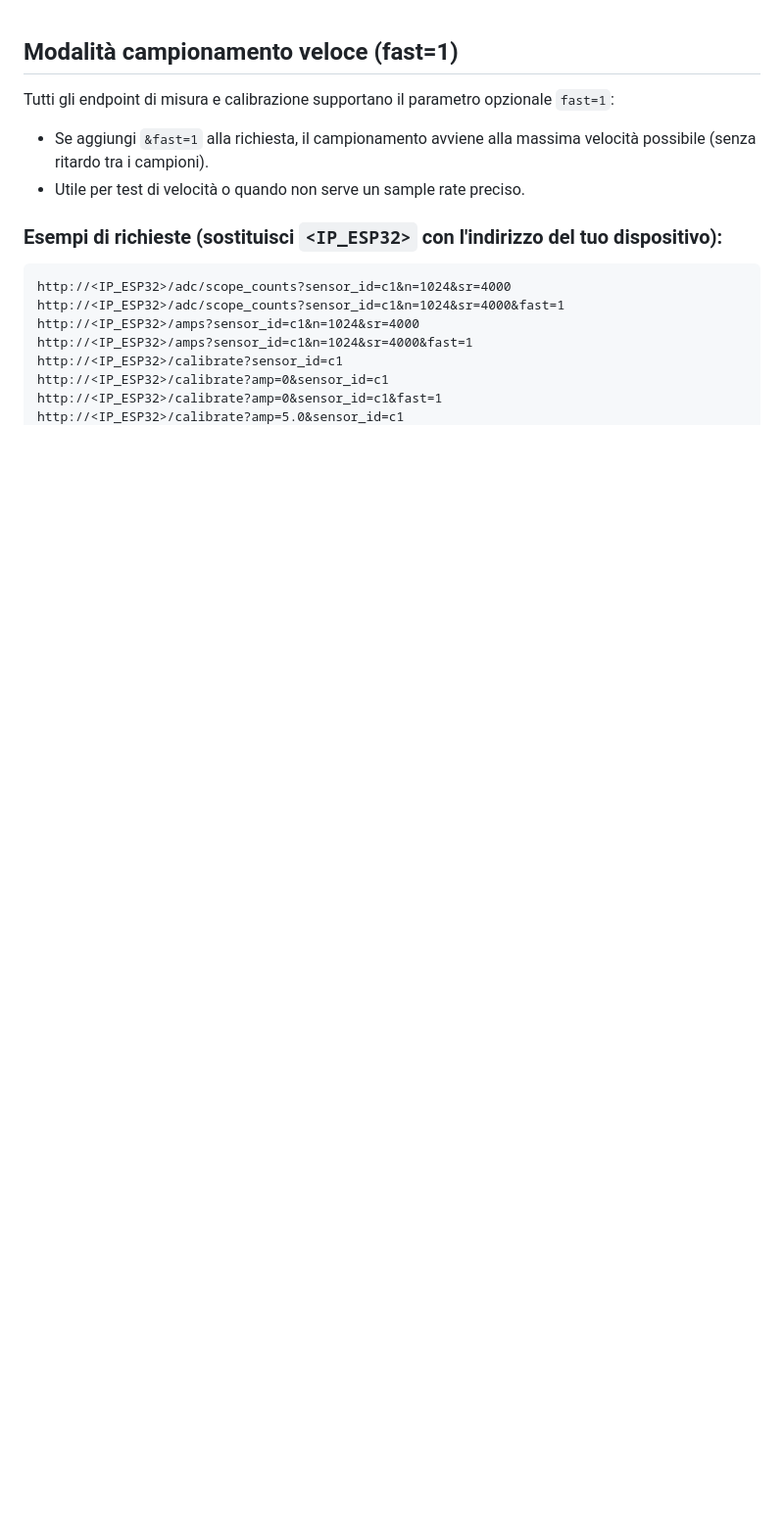
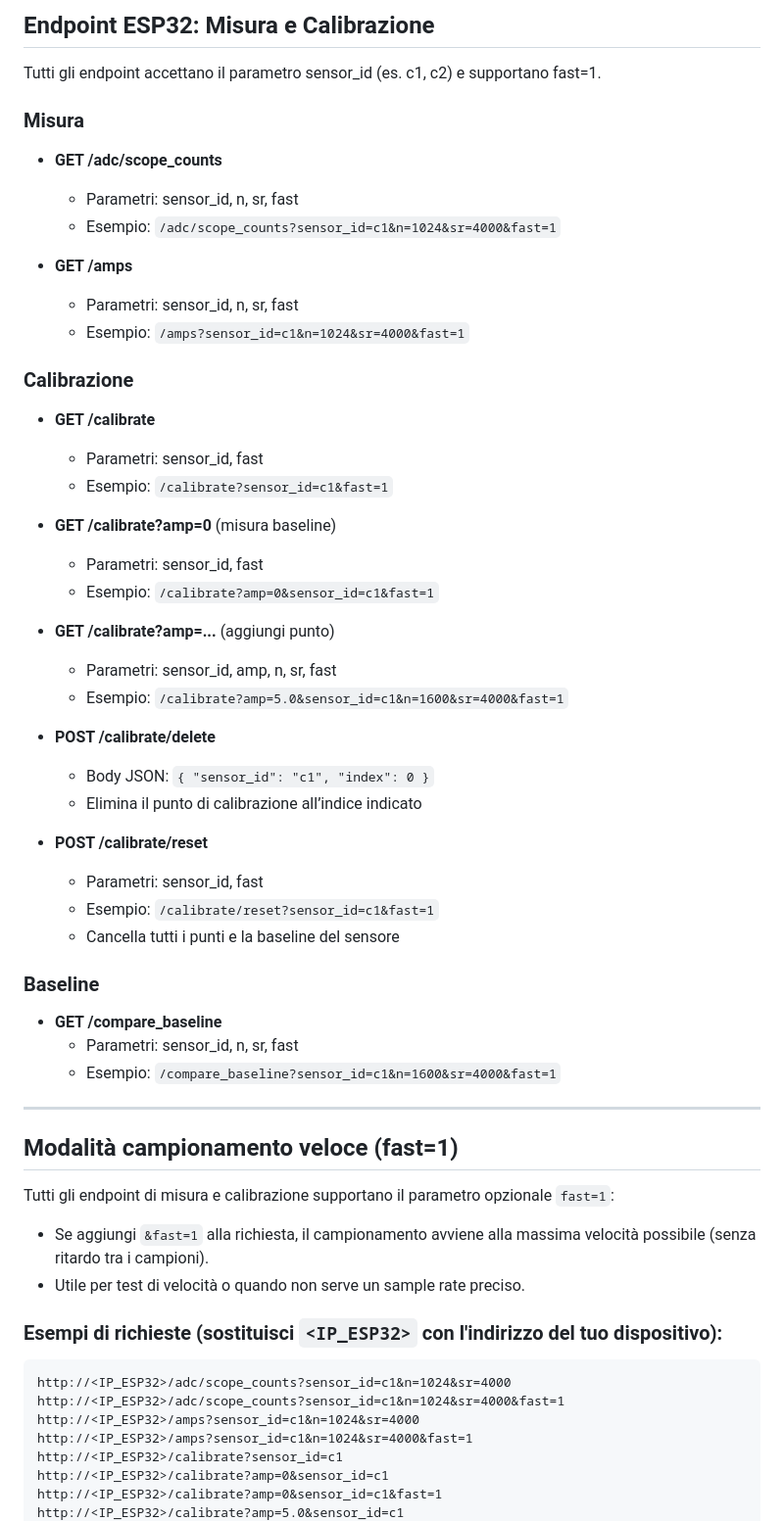
Before and after one commit to sersebasti/esp32_generic, a Markdown page: README.md, the part around the change. Shown at 98% size. GitHub-like rendering; blank space fills up the shorter version.

```diff
--- a/README.md
+++ b/README.md
@@ -1,3 +1,44 @@
+## Endpoint ESP32: Misura e Calibrazione
+
+Tutti gli endpoint accettano il parametro sensor_id (es. c1, c2) e supportano fast=1.
+
+### Misura
+- **GET /adc/scope_counts**
+  - Parametri: sensor_id, n, sr, fast
+  - Esempio: `/adc/scope_counts?sensor_id=c1&n=1024&sr=4000&fast=1`
+
+- **GET /amps**
+  - Parametri: sensor_id, n, sr, fast
+  - Esempio: `/amps?sensor_id=c1&n=1024&sr=4000&fast=1`
+
+### Calibrazione
+- **GET /calibrate**
+  - Parametri: sensor_id, fast
+  - Esempio: `/calibrate?sensor_id=c1&fast=1`
+
+- **GET /calibrate?amp=0** (misura baseline)
+  - Parametri: sensor_id, fast
+  - Esempio: `/calibrate?amp=0&sensor_id=c1&fast=1`
+
+- **GET /calibrate?amp=...** (aggiungi punto)
+  - Parametri: sensor_id, amp, n, sr, fast
+  - Esempio: `/calibrate?amp=5.0&sensor_id=c1&n=1600&sr=4000&fast=1`
+
+- **POST /calibrate/delete**
+  - Body JSON: `{ "sensor_id": "c1", "index": 0 }`
+  - Elimina il punto di calibrazione all’indice indicato
+
+- **POST /calibrate/reset**
+  - Parametri: sensor_id, fast
+  - Esempio: `/calibrate/reset?sensor_id=c1&fast=1`
+  - Cancella tutti i punti e la baseline del sensore
+
+### Baseline
+- **GET /compare_baseline**
+  - Parametri: sensor_id, n, sr, fast
+  - Esempio: `/compare_baseline?sensor_id=c1&n=1600&sr=4000&fast=1`
+
+---
 ## Modalità campionamento veloce (fast=1)
 
 Tutti gli endpoint di misura e calibrazione supportano il parametro opzionale `fast=1`:
```
